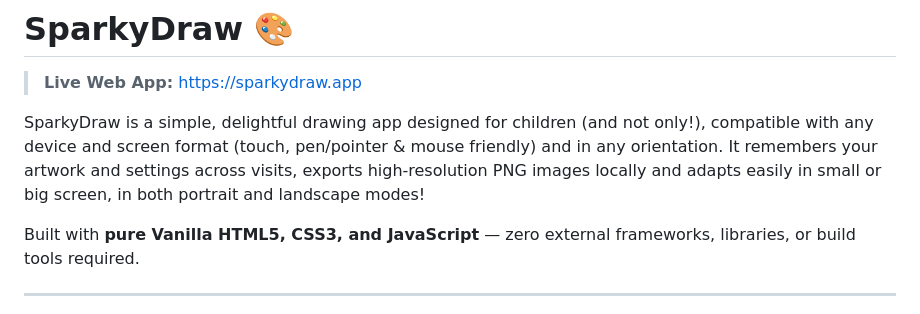
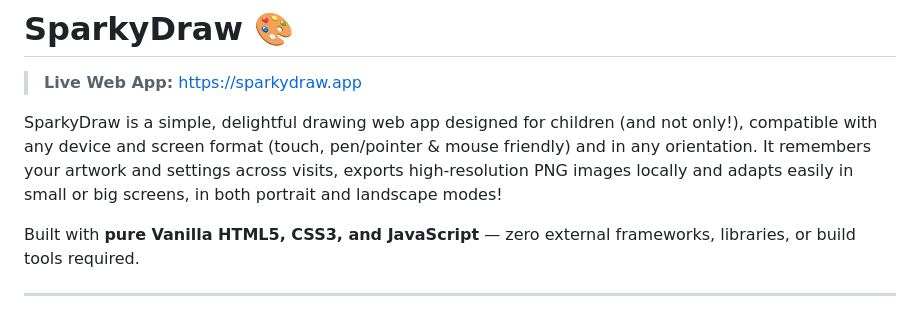
Before and after one commit to fevangelou/sparkydraw, a Markdown page: README.md, the part around the change. Drawn GitHub-style.

Commit message:
Fix grammar in README description
Corrected grammar in the description for clarity.

```diff
--- a/README.md
+++ b/README.md
@@ -2,7 +2,7 @@
 
 > **Live Web App:** [https://sparkydraw.app](https://sparkydraw.app)
 
-SparkyDraw is a simple, delightful drawing app designed for children (and not only!), compatible with any device and screen format (touch, pen/pointer & mouse friendly) and in any orientation. It remembers your artwork and settings across visits, exports high-resolution PNG images locally and adapts easily in small or big screen, in both portrait and landscape modes!
+SparkyDraw is a simple, delightful drawing web app designed for children (and not only!), compatible with any device and screen format (touch, pen/pointer & mouse friendly) and in any orientation. It remembers your artwork and settings across visits, exports high-resolution PNG images locally and adapts easily in small or big screens, in both portrait and landscape modes!
 
 Built with **pure Vanilla HTML5, CSS3, and JavaScript** — zero external frameworks, libraries, or build tools required.
 
```
